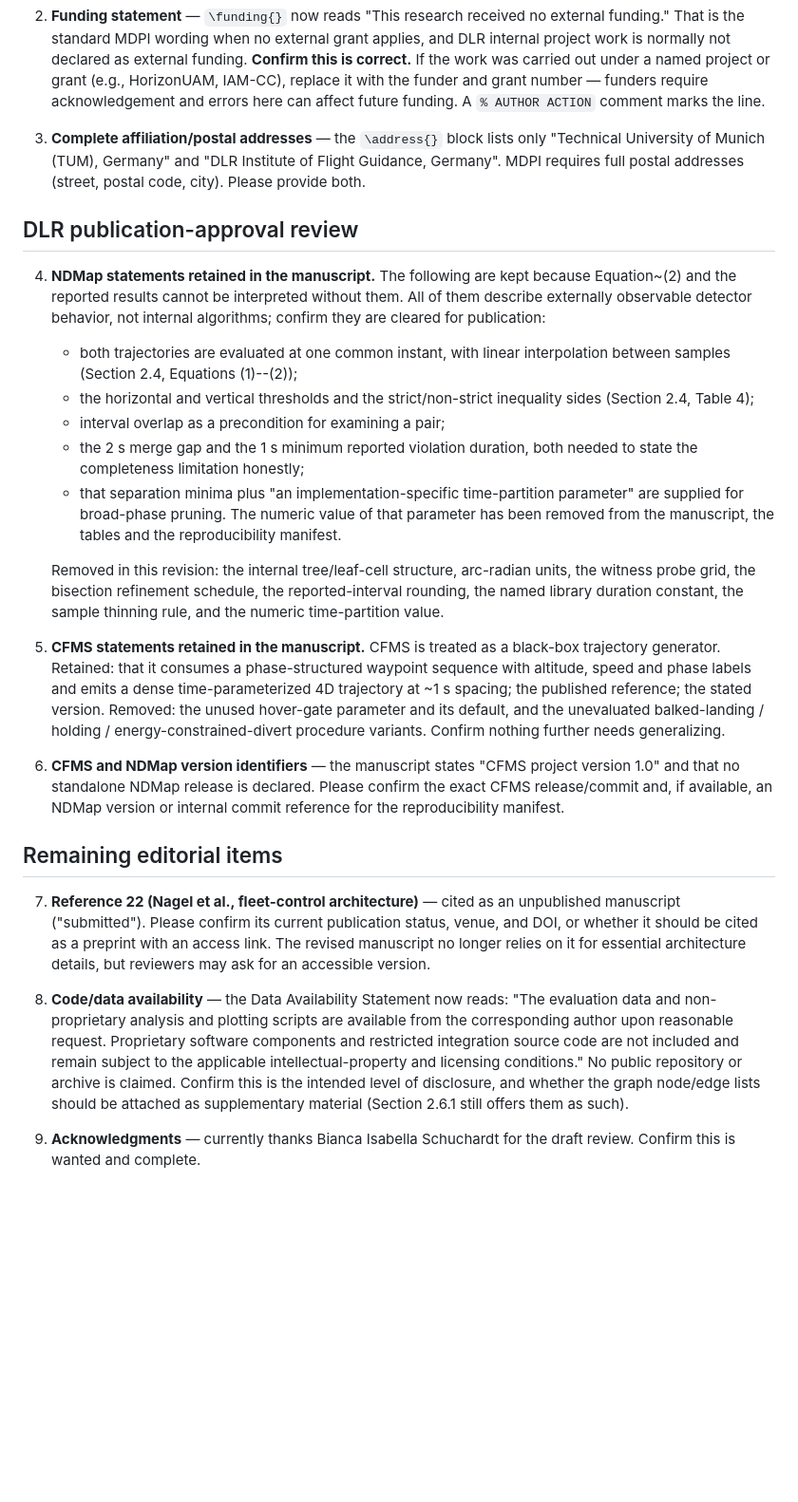
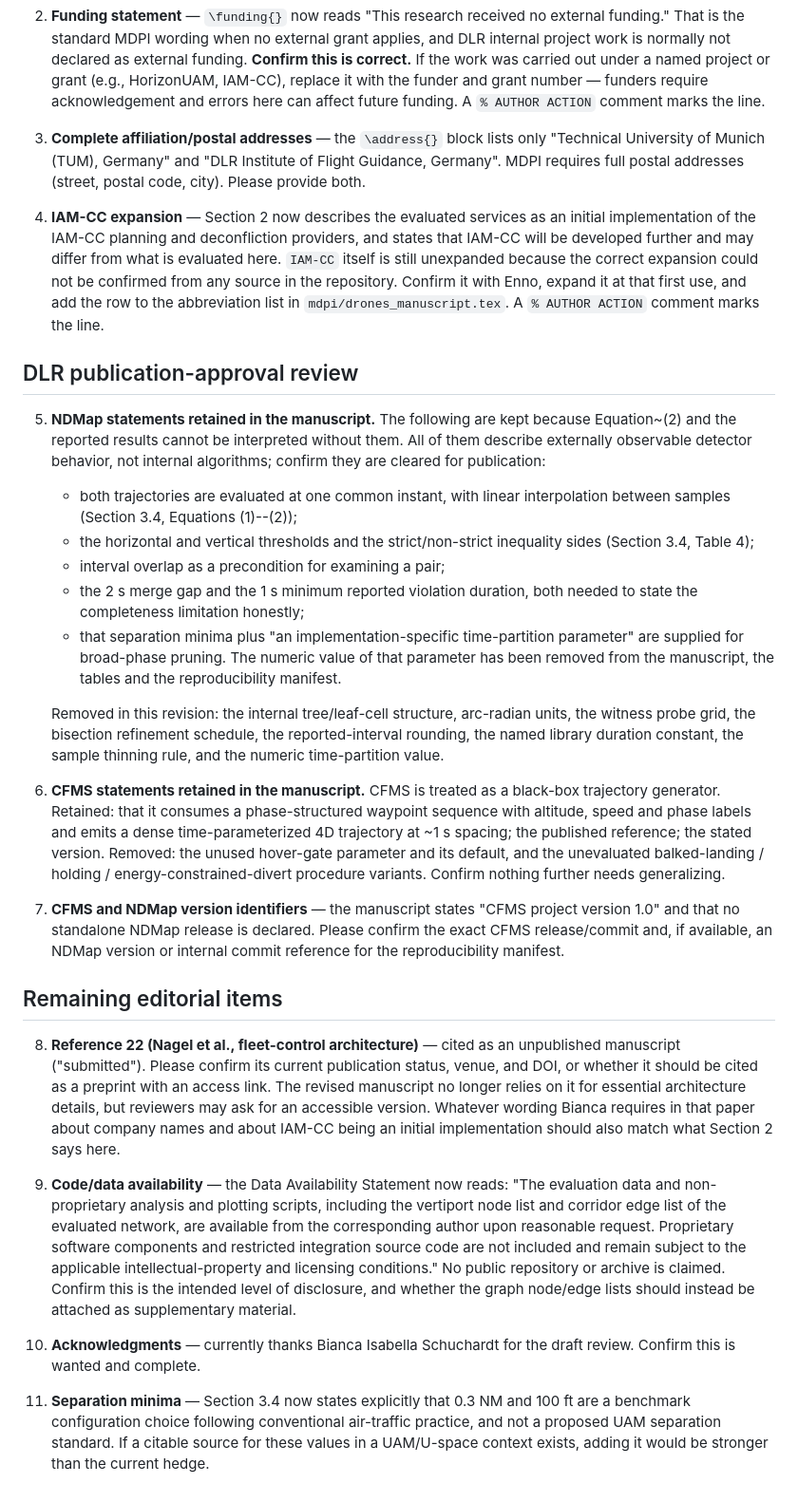
Before and after one commit to sukhbirsingh81/acc-paper, a Markdown page: AUTHOR_QUERIES.md, the part around the change. Shown at 95% size. Rendered like a GitHub page; blank space fills up the shorter version.

Commit message:
docs: record review status and the open IAM-CC expansion query

```diff
--- a/AUTHOR_QUERIES.md
+++ b/AUTHOR_QUERIES.md
@@ -23,16 +23,25 @@ information.
    Flight Guidance, Germany". MDPI requires full postal addresses (street,
    postal code, city). Please provide both.
 
+4. **IAM-CC expansion** — Section 2 now describes the evaluated services as an
+   initial implementation of the IAM-CC planning and deconfliction providers,
+   and states that IAM-CC will be developed further and may differ from what is
+   evaluated here. `IAM-CC` itself is still unexpanded because the correct
+   expansion could not be confirmed from any source in the repository. Confirm
+   it with Enno, expand it at that first use, and add the row to the
+   abbreviation list in `mdpi/drones_manuscript.tex`. A `% AUTHOR ACTION`
+   comment marks the line.
+
 ## DLR publication-approval review
 
-4. **NDMap statements retained in the manuscript.** The following are kept
+5. **NDMap statements retained in the manuscript.** The following are kept
    because Equation~(2) and the reported results cannot be interpreted without
    them. All of them describe externally observable detector behavior, not
    internal algorithms; confirm they are cleared for publication:
    - both trajectories are evaluated at one common instant, with linear
-     interpolation between samples (Section 2.4, Equations (1)--(2));
+     interpolation between samples (Section 3.4, Equations (1)--(2));
    - the horizontal and vertical thresholds and the strict/non-strict
-     inequality sides (Section 2.4, Table 4);
+     inequality sides (Section 3.4, Table 4);
    - interval overlap as a precondition for examining a pair;
    - the 2 s merge gap and the 1 s minimum reported violation duration, both
      needed to state the completeness limitation honestly;
@@ -46,7 +55,7 @@ information.
    reported-interval rounding, the named library duration constant, the sample
    thinning rule, and the numeric time-partition value.
 
-5. **CFMS statements retained in the manuscript.** CFMS is treated as a
+6. **CFMS statements retained in the manuscript.** CFMS is treated as a
    black-box trajectory generator. Retained: that it consumes a phase-structured
    waypoint sequence with altitude, speed and phase labels and emits a dense
    time-parameterized 4D trajectory at ~1 s spacing; the published reference;
@@ -54,28 +63,37 @@ information.
    and the unevaluated balked-landing / holding / energy-constrained-divert
    procedure variants. Confirm nothing further needs generalizing.
 
-6. **CFMS and NDMap version identifiers** — the manuscript states "CFMS
+7. **CFMS and NDMap version identifiers** — the manuscript states "CFMS
    project version 1.0" and that no standalone NDMap release is declared.
    Please confirm the exact CFMS release/commit and, if available, an NDMap
    version or internal commit reference for the reproducibility manifest.
 
 ## Remaining editorial items
 
-7. **Reference 22 (Nagel et al., fleet-control architecture)** — cited as an
+8. **Reference 22 (Nagel et al., fleet-control architecture)** — cited as an
    unpublished manuscript ("submitted"). Please confirm its current
    publication status, venue, and DOI, or whether it should be cited as a
    preprint with an access link. The revised manuscript no longer relies on it
    for essential architecture details, but reviewers may ask for an accessible
-   version.
+   version. Whatever wording Bianca requires in that paper about company names
+   and about IAM-CC being an initial implementation should also match what
+   Section 2 says here.
 
-8. **Code/data availability** — the Data Availability Statement now reads:
-   "The evaluation data and non-proprietary analysis and plotting scripts are
-   available from the corresponding author upon reasonable request. Proprietary
-   software components and restricted integration source code are not included
-   and remain subject to the applicable intellectual-property and licensing
-   conditions." No public repository or archive is claimed. Confirm this is the
-   intended level of disclosure, and whether the graph node/edge lists should be
-   attached as supplementary material (Section 2.6.1 still offers them as such).
+9. **Code/data availability** — the Data Availability Statement now reads:
+   "The evaluation data and non-proprietary analysis and plotting scripts,
+   including the vertiport node list and corridor edge list of the evaluated
+   network, are available from the corresponding author upon reasonable request.
+   Proprietary software components and restricted integration source code are
+   not included and remain subject to the applicable intellectual-property and
+   licensing conditions." No public repository or archive is claimed. Confirm
+   this is the intended level of disclosure, and whether the graph node/edge
+   lists should instead be attached as supplementary material.
 
-9. **Acknowledgments** — currently thanks Bianca Isabella Schuchardt for the
-   draft review. Confirm this is wanted and complete.
+10. **Acknowledgments** — currently thanks Bianca Isabella Schuchardt for the
+    draft review. Confirm this is wanted and complete.
+
+11. **Separation minima** — Section 3.4 now states explicitly that 0.3 NM and
+    100 ft are a benchmark configuration choice following conventional
+    air-traffic practice, and not a proposed UAM separation standard. If a
+    citable source for these values in a UAM/U-space context exists, adding it
+    would be stronger than the current hedge.
```
Also changed, not shown: PRE_SUBMISSION_REVIEW.md (+15 -2 lines).
